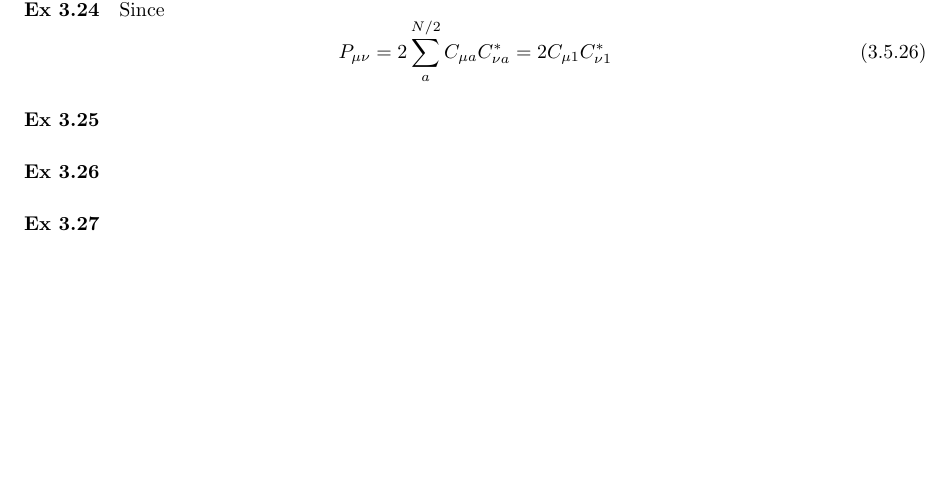
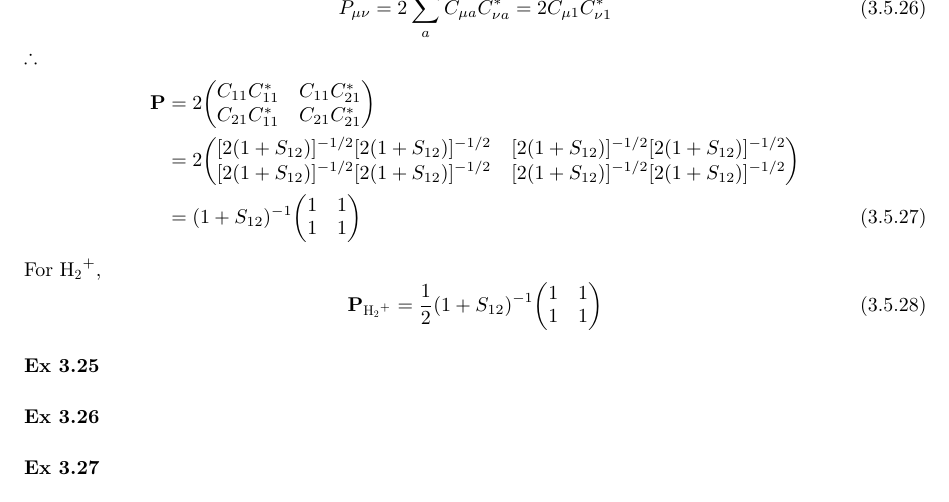
Before and after one commit to hebrewsnabla/S-O-MQC-HW, a LaTeX document (chap3/chap3.tex): part of page 12 of 18, cut at the place of the change, the shorter picture padded with empty space. Compiled offline with XeLaTeX; a missing font is replaced by an installed copy or a similar font; a LaTeX package or settings file that is missing is left out.

Commit message:
refill 3.5.2

```diff
--- a/chap3/chap3.tex
+++ b/chap3/chap3.tex
@@ -690,9 +690,19 @@ $ \therefore $
 \end{align}
 
 \ex{3.24}
-Since
 \begin{equation}\label{key}
 P_{\mu\nu} = 2\sum_a^{N/2} C_{\mu a}C_{\nu a}^* = 2 C_{\mu 1}C_{\nu 1}^*
+\end{equation}
+$ \therefore $
+\begin{align}
+\vb{P} &= 2 \mqty( C_{11}C_{11}^* & C_{11}C_{21}^*\\
+                   C_{21}C_{11}^* & C_{21}C_{21}^*) \notag\\
+&= 2 \mqty([2(1+S_{12})]^{-1/2}[2(1+S_{12})]^{-1/2} & [2(1+S_{12})]^{-1/2}[2(1+S_{12})]^{-1/2} \\ [2(1+S_{12})]^{-1/2}[2(1+S_{12})]^{-1/2} & [2(1+S_{12})]^{-1/2}[2(1+S_{12})]^{-1/2} ) \notag\\
+&= (1+S_{12})^{-1} \mqty(1 & 1 \\ 1 & 1)
+\end{align}
+For $ \ce{H_2^+} $,
+\begin{equation}\label{key}
+\vb{P}_{\ce{H_2^+}} = \dfrac{1}{2} (1+S_{12})^{-1} \mqty(1 & 1 \\ 1 & 1)
 \end{equation}
 
 \ex{3.25}
```
Also changed, not shown: chap3/chap3.pdf.
